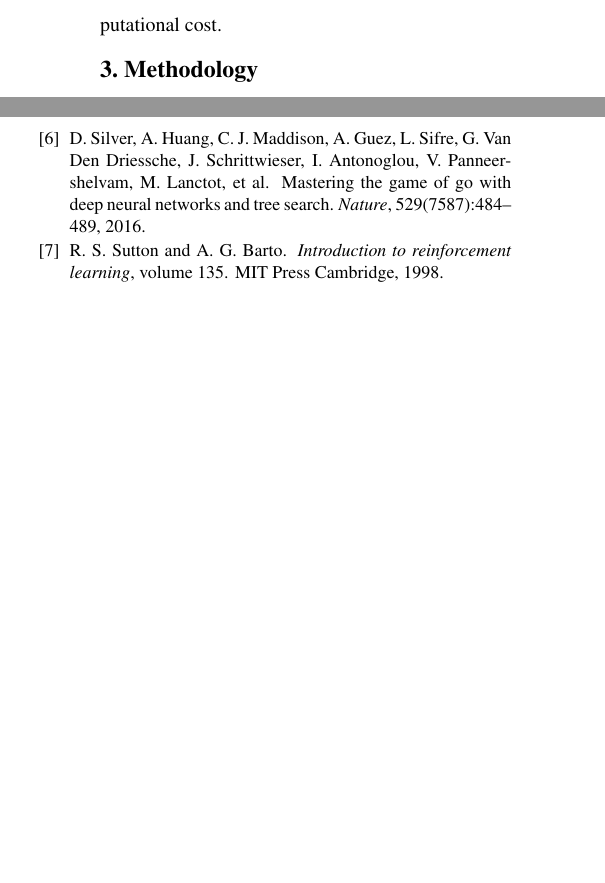
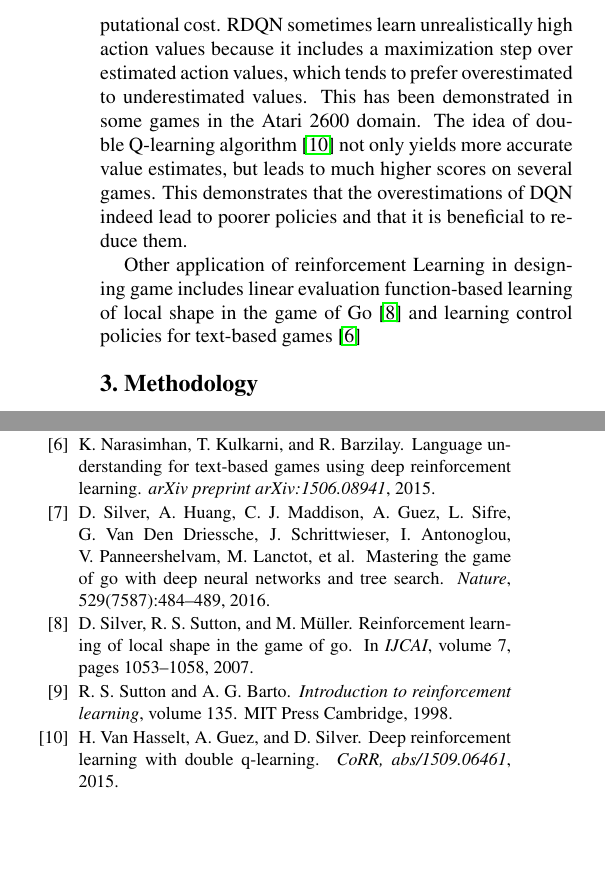
Before and after one commit to Johnwangbin/project-DRL16, a LaTeX paper (proposal/latex/main.tex, which reads proposal/latex/sec_relatedwork.tex): two parts of the columns of page 2 of 2, joined at a grey line, cut at the place of the change, the shorter picture padded with empty space. Compiled offline with pdfLaTeX.

Commit message:
update related work liyang

```diff
--- a/proposal/latex/sec_relatedwork.tex
+++ b/proposal/latex/sec_relatedwork.tex
@@ -12,3 +12,7 @@ More recently, AlphaGo\cite{brockman2016openai}, which is also developed by Deep
 %
 One drawback of DQN is that it needs to aggregate over time to overcome data non-stationarity. To reduce the overhead caused by experience replay, DeepMind \cite{mnih2016asynchronous} proposed a very different paradigm for deep reinforcement learning: multiple agents are running in parallel asynchronously on multiple instances of the environment. Using the paradigm makes Q-learning both efficient and compatible with deep neural network at the same time. They named their best method \textit{asynchronous advantage actor-critic} (A3C). Experiments showed that A3C not only achieved better result but also required less computational cost.
 %
+RDQN sometimes learn unrealistically high action values because it includes a maximization step over estimated action values, which tends to
+prefer overestimated to underestimated values. This has been demonstrated in some games in the Atari 2600 domain. The idea of double Q-learning algorithm \cite{van2015deep} not only yields more accurate value estimates, but leads to much higher scores on several games. This demonstrates that the overestimations of DQN indeed lead to poorer policies and that it is beneficial to reduce them.
+
+Other application of reinforcement Learning in designing game includes linear evaluation function-based learning of local shape in the game of Go \cite{silver2007reinforcement} and learning control policies for text-based games \cite{narasimhan2015language}
```
